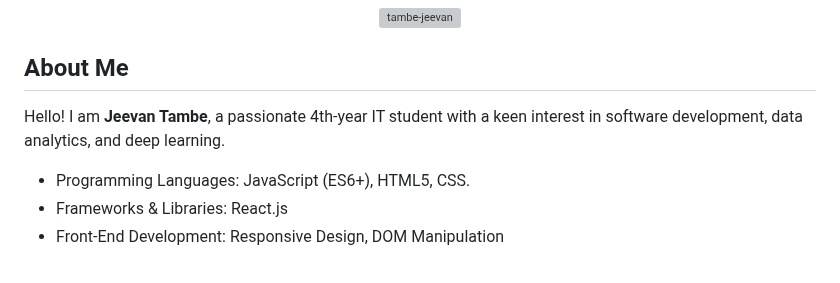
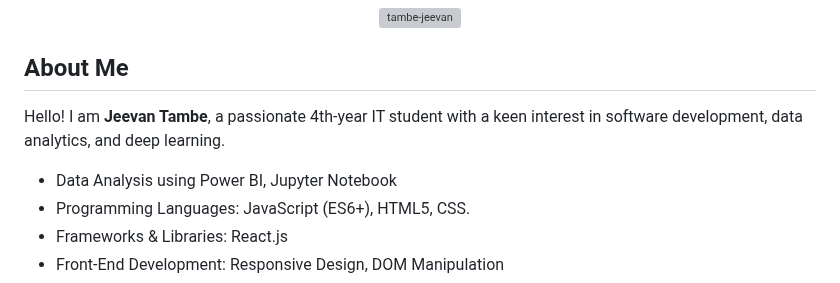
Before and after one commit to Tambe-Jeevan/Tambe-Jeevan, a Markdown page: README.md, the part around the change. Rendered like a GitHub page; grey boxes are pictures that could not be loaded.

```diff
--- a/README.md
+++ b/README.md
@@ -8,6 +8,7 @@
 </p>
 
 <ul>
+  <li>Data Analysis using Power BI, Jupyter Notebook </li>
   <li>Programming Languages: JavaScript (ES6+), HTML5, CSS.</li>
   <li>Frameworks & Libraries: React.js</li>
   <li>Front-End Development: Responsive Design, DOM Manipulation</li>
```
